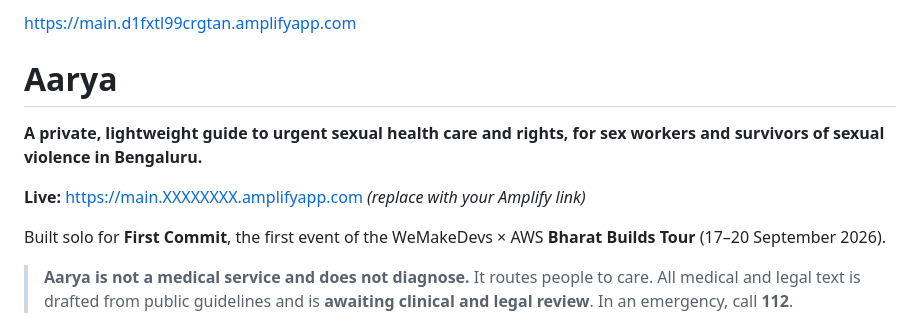
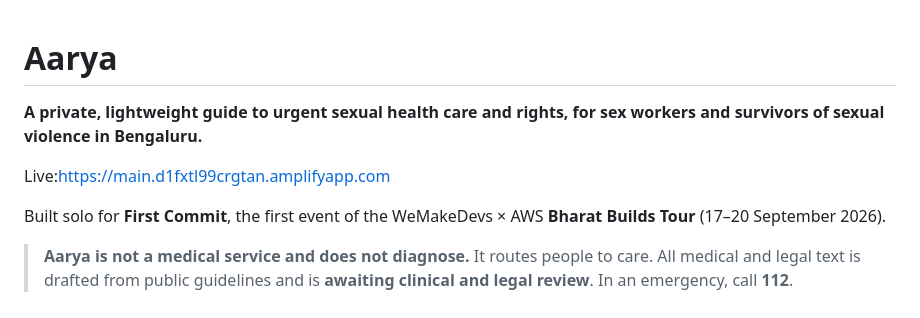
Before and after one commit to shreyo2005/aarya, a Markdown page: README.md, the part around the change. Drawn GitHub-style.

```diff
--- a/README.md
+++ b/README.md
@@ -1,12 +1,8 @@
-https://main.d1fxtl99crgtan.amplifyapp.com
-
-
-
 # Aarya
 
 **A private, lightweight guide to urgent sexual health care and rights, for sex workers and survivors of sexual violence in Bengaluru.**
 
-**Live:** https://main.XXXXXXXX.amplifyapp.com  _(replace with your Amplify link)_
+Live:https://main.d1fxtl99crgtan.amplifyapp.com
 
 Built solo for **First Commit**, the first event of the WeMakeDevs × AWS **Bharat Builds Tour** (17–20 September 2026).
 
```
